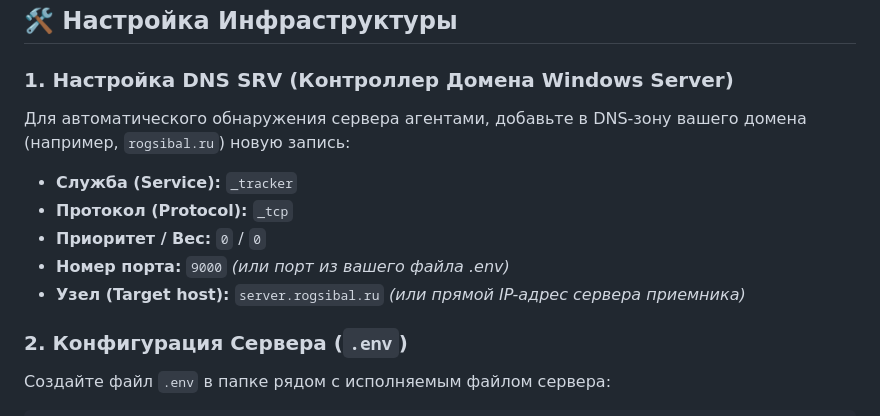
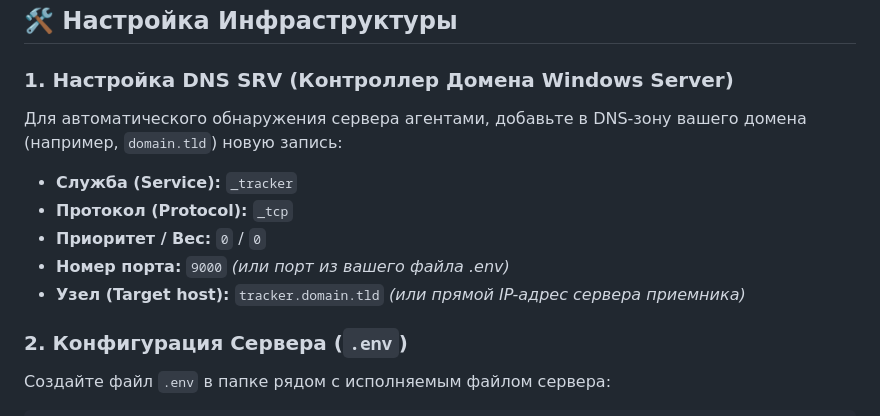
Before and after one commit to alme23/tracker, a Markdown page: README.md, the part around the change. Drawn GitHub-style.

Commit message:
READE updated

```diff
--- a/README.md
+++ b/README.md
@@ -55,12 +55,12 @@ tracker/
 ## 🛠 Настройка Инфраструктуры
 
 ### 1. Настройка DNS SRV (Контроллер Домена Windows Server)
-Для автоматического обнаружения сервера агентами, добавьте в DNS-зону вашего домена (например, `rogsibal.ru`) новую запись:
+Для автоматического обнаружения сервера агентами, добавьте в DNS-зону вашего домена (например, `domain.tld`) новую запись:
 * **Служба (Service):** `_tracker`
 * **Протокол (Protocol):** `_tcp`
 * **Приоритет / Вес:** `0` / `0`
 * **Номер порта:** `9000` *(или порт из вашего файла .env)*
-* **Узел (Target host):** `server.rogsibal.ru` *(или прямой IP-адрес сервера приемника)*
+* **Узел (Target host):** `tracker.domain.tld` *(или прямой IP-адрес сервера приемника)*
 
 ### 2. Конфигурация Сервера (`.env`)
 Создайте файл `.env` в папке рядом с исполняемым файлом сервера:
```
